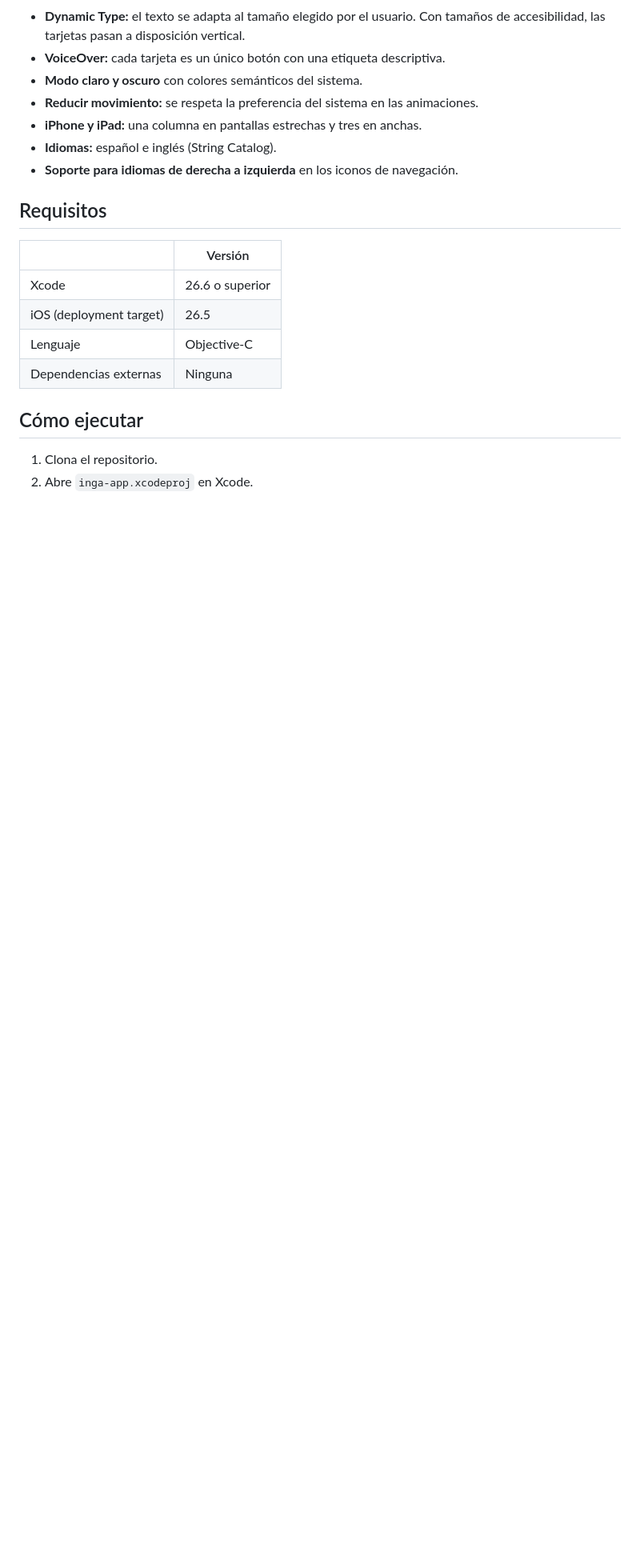
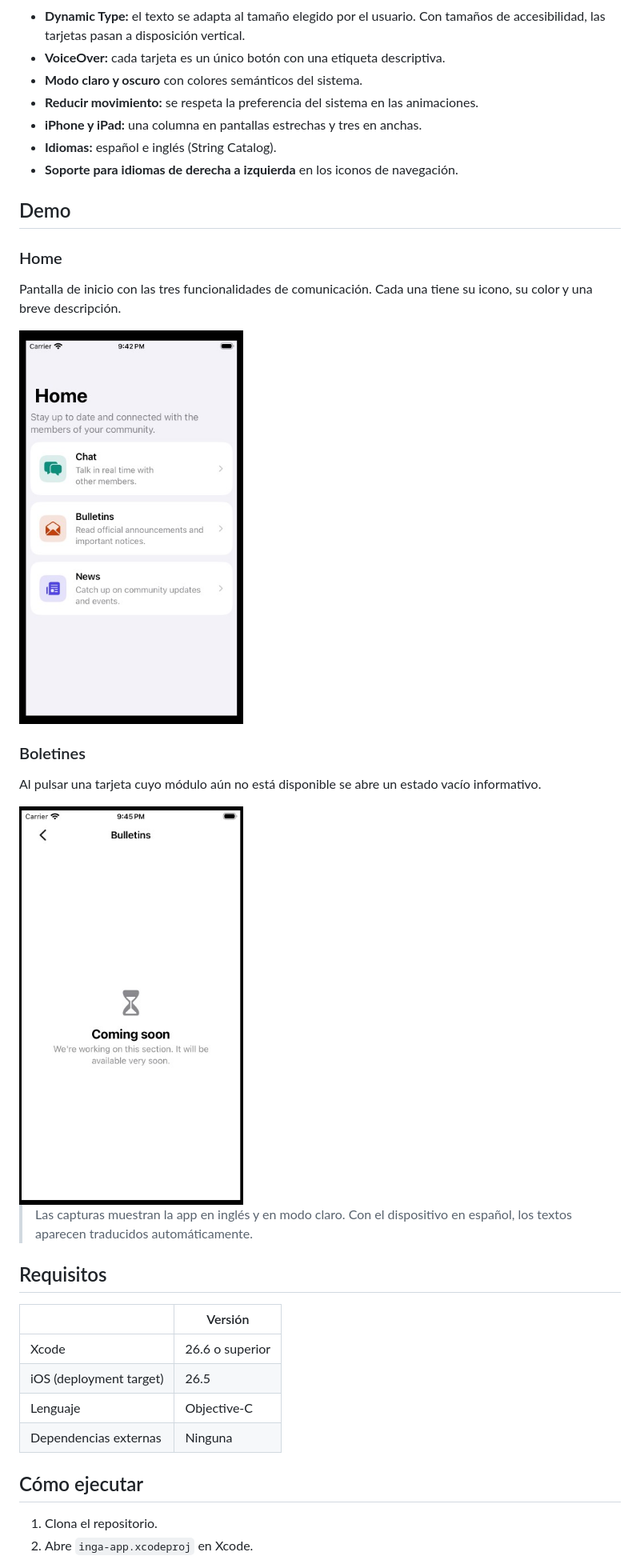
Before and after one commit to sebastian-sanchez-col/inga-app, a Markdown page: README.md, the part around the change. Shown at 80% size. GitHub-like rendering; pictures changed too: demo/bulletins.jpg (added), demo/dashboard.jpg (added); blank space fills up the shorter version.

Commit message:
update: readme with demo

```diff
--- a/README.md
+++ b/README.md
@@ -23,6 +23,22 @@ Mientras un módulo no esté implementado, al pulsar su tarjeta se muestra una p
 - **iPhone y iPad:** una columna en pantallas estrechas y tres en anchas.
 - **Idiomas:** español e inglés (String Catalog).
 - **Soporte para idiomas de derecha a izquierda** en los iconos de navegación.
+
+## Demo
+
+### Home
+
+Pantalla de inicio con las tres funcionalidades de comunicación. Cada una tiene su icono, su color y una breve descripción.
+
+<img src="demo/dashboard.jpg" alt="Pantalla Home con las tarjetas de Chat, Boletines y Noticias" width="280">
+
+### Boletines
+
+Al pulsar una tarjeta cuyo módulo aún no está disponible se abre un estado vacío informativo.
+
+<img src="demo/bulletins.jpg" alt="Pantalla de Boletines con el estado Próximamente" width="280">
+
+> Las capturas muestran la app en inglés y en modo claro. Con el dispositivo en español, los textos aparecen traducidos automáticamente.
 
 ## Requisitos
 
```
